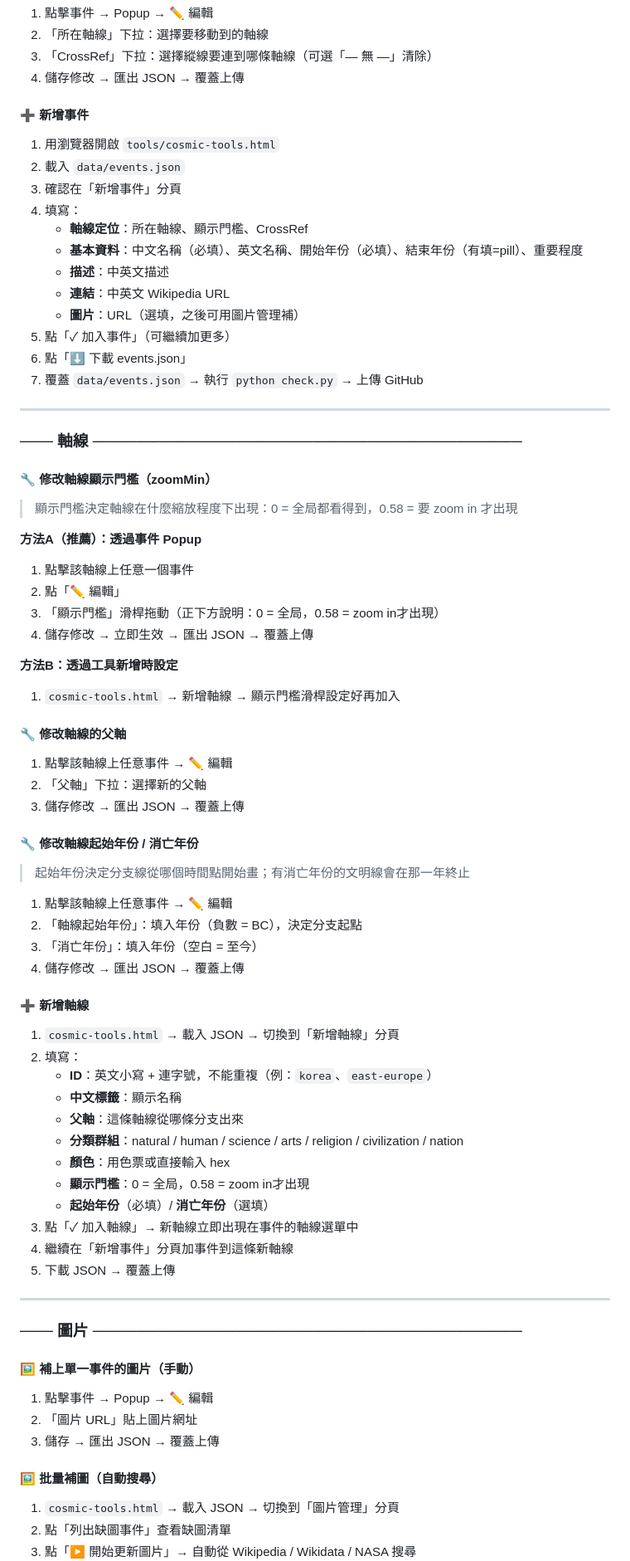
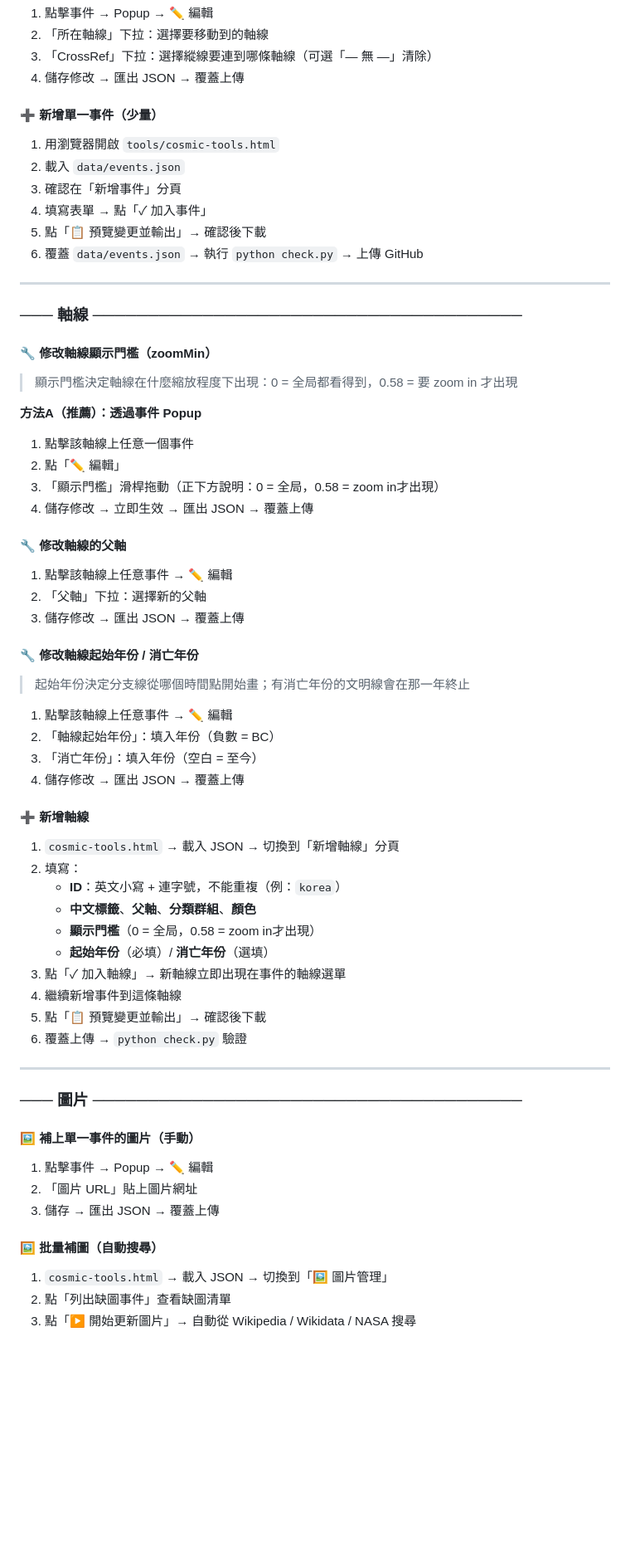
Before and after one commit to axylee/cosmic-timeline, a Markdown page: README.md, the part around one of its changes. Shown at 83% size. Rendered like a GitHub page; blank space fills up the shorter version.

```diff
--- a/README.md
+++ b/README.md
@@ -49,19 +139,13 @@ cosmic-timeline/
 3. 「CrossRef」下拉：選擇縱線要連到哪條軸線（可選「— 無 —」清除）
 4. 儲存修改 → 匯出 JSON → 覆蓋上傳
 
-#### ➕ 新增事件
+#### ➕ 新增單一事件（少量）
 1. 用瀏覽器開啟 `tools/cosmic-tools.html`
 2. 載入 `data/events.json`
 3. 確認在「新增事件」分頁
-4. 填寫：
-   - **軸線定位**：所在軸線、顯示門檻、CrossRef
-   - **基本資料**：中文名稱（必填）、英文名稱、開始年份（必填）、結束年份（有填=pill）、重要程度
-   - **描述**：中英文描述
-   - **連結**：中英文 Wikipedia URL
-   - **圖片**：URL（選填，之後可用圖片管理補）
-5. 點「✓ 加入事件」（可繼續加更多）
-6. 點「⬇ 下載 events.json」
-7. 覆蓋 `data/events.json` → 執行 `python check.py` → 上傳 GitHub
+4. 填寫表單 → 點「✓ 加入事件」
+5. 點「📋 預覽變更並輸出」→ 確認後下載
+6. 覆蓋 `data/events.json` → 執行 `python check.py` → 上傳 GitHub
 
 ---
 
@@ -76,9 +160,6 @@ cosmic-timeline/
 3. 「顯示門檻」滑桿拖動（正下方說明：0 = 全局，0.58 = zoom in才出現）
 4. 儲存修改 → 立即生效 → 匯出 JSON → 覆蓋上傳
 
-**方法B：透過工具新增時設定**
-1. `cosmic-tools.html` → 新增軸線 → 顯示門檻滑桿設定好再加入
-
 #### 🔧 修改軸線的父軸
 1. 點擊該軸線上任意事件 → ✏ 編輯
 2. 「父軸」下拉：選擇新的父軸
@@ -88,23 +169,21 @@ cosmic-timeline/
 > 起始年份決定分支線從哪個時間點開始畫；有消亡年份的文明線會在那一年終止
 
 1. 點擊該軸線上任意事件 → ✏ 編輯
-2. 「軸線起始年份」：填入年份（負數 = BC），決定分支起點
+2. 「軸線起始年份」：填入年份（負數 = BC）
 3. 「消亡年份」：填入年份（空白 = 至今）
 4. 儲存修改 → 匯出 JSON → 覆蓋上傳
 
 #### ➕ 新增軸線
 1. `cosmic-tools.html` → 載入 JSON → 切換到「新增軸線」分頁
 2. 填寫：
-   - **ID**：英文小寫 + 連字號，不能重複（例：`korea`、`east-europe`）
-   - **中文標籤**：顯示名稱
-   - **父軸**：這條軸線從哪條分支出來
-   - **分類群組**：natural / human / science / arts / religion / civilization / nation
-   - **顏色**：用色票或直接輸入 hex
-   - **顯示門檻**：0 = 全局，0.58 = zoom in才出現
+   - **ID**：英文小寫 + 連字號，不能重複（例：`korea`）
+   - **中文標籤**、**父軸**、**分類群組**、**顏色**
+   - **顯示門檻**（0 = 全局，0.58 = zoom in才出現）
    - **起始年份**（必填）/ **消亡年份**（選填）
-3. 點「✓ 加入軸線」→ 新軸線立即出現在事件的軸線選單中
-4. 繼續在「新增事件」分頁加事件到這條新軸線
-5. 下載 JSON → 覆蓋上傳
+3. 點「✓ 加入軸線」→ 新軸線立即出現在事件的軸線選單
+4. 繼續新增事件到這條軸線
+5. 點「📋 預覽變更並輸出」→ 確認後下載
+6. 覆蓋上傳 → `python check.py` 驗證
 
 ---
 
@@ -116,6 +195,6 @@ cosmic-timeline/
 3. 儲存 → 匯出 JSON → 覆蓋上傳
 
 #### 🖼 批量補圖（自動搜尋）
-1. `cosmic-tools.html` → 載入 JSON → 切換到「圖片管理」分頁
+1. `cosmic-tools.html` → 載入 JSON → 切換到「🖼 圖片管理」
 2. 點「列出缺圖事件」查看缺圖清單
 3. 點「▶ 開始更新圖片」→ 自動從 Wikipedia / Wikidata / NASA 搜尋
```
Also changed, not shown: other parts of README.md (+132 -42 lines).
